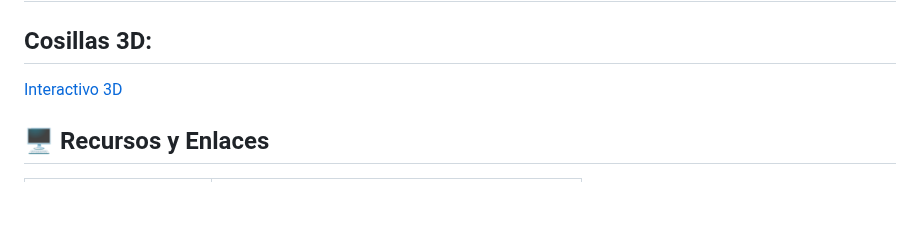
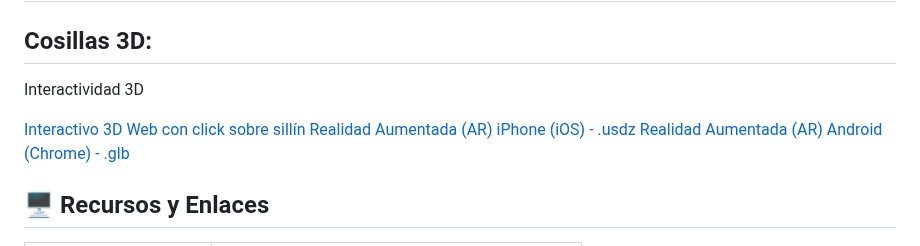
Before and after one commit to ksizorCode/visionado, a Markdown page: README.md, the part around the change. Rendered like a GitHub page; blank space fills up the shorter version.

```diff
--- a/README.md
+++ b/README.md
@@ -2,7 +2,13 @@
 
 ## Cosillas 3D:
 
-[Interactivo 3D](https://app.vectary.com/p/67543LhAQGu3X0h9aKJUuJ)
+Interactividad 3D
+
+[Interactivo 3D Web con click sobre sillín](https://app.vectary.com/p/67543LhAQGu3X0h9aKJUuJ)
+[Realidad Aumentada (AR) iPhone (iOS) - .usdz]()
+[Realidad Aumentada (AR) Android (Chrome) - .glb]()
+
+
 
 ## 🖥️ Recursos y Enlaces
 
```
